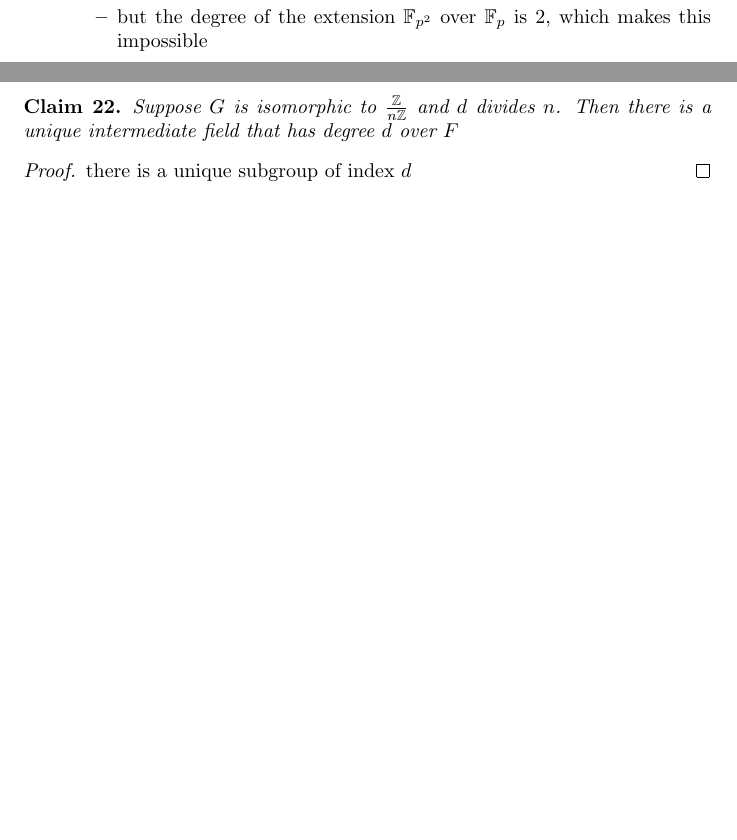
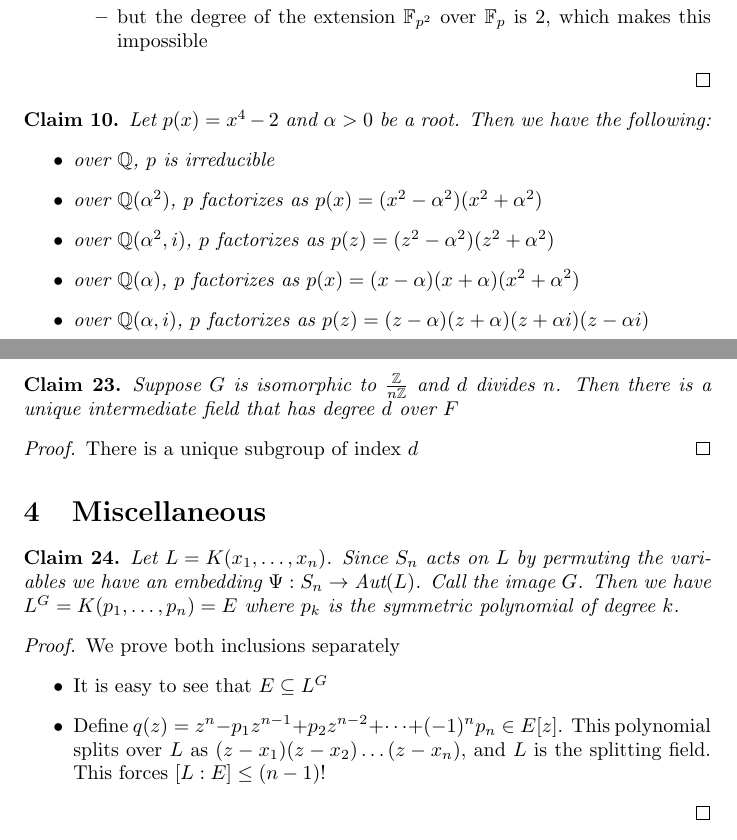
Before and after one commit to adipadiyar/algebra, a LaTeX document (fields_galois/fields_galois.tex): two parts of pages 2 and 7 of 7, joined at a grey line, cut so that both start at the same text, the shorter picture padded with empty space. Compiled offline with pdfLaTeX.

Commit message:
more work on galois problemset

```diff
--- a/fields_galois/fields_galois.tex
+++ b/fields_galois/fields_galois.tex
@@ -109,6 +109,17 @@
       \end{itemize}
   \end{itemize}
 \end{proof}
+
+\begin{claim}
+  Let $p(x)=x^4-2$ and $\alpha>0$ be a root. Then we have the following:
+  \begin{itemize}
+    \item over $\mathbb{Q}$, $p$ is irreducible
+    \item over $\mathbb{Q}(\alpha^2)$, $p$ factorizes as $p(x)=(x^2-\alpha^2)(x^2+\alpha^2)$
+    \item over $\mathbb{Q}(\alpha^2,i)$, $p$ factorizes as $p(z)=(z^2-\alpha^2)(z^2+\alpha^2)$
+    \item over $\mathbb{Q}(\alpha)$, $p$ factorizes as $p(x)=(x-\alpha)(x+\alpha)(x^2+\alpha^2)$
+    \item over $\mathbb{Q}(\alpha,i)$, $p$ factorizes as $p(z)=(z-\alpha)(z+\alpha)(z+\alpha i)(z-\alpha i)$
+  \end{itemize}
+\end{claim}
 
 \section{Some Galois groups}
 
@@ -352,7 +363,25 @@ Suppose that $K$ is a finite Galois extension of $F$ with Galois group $G$
 \end{claim}
 
 \begin{proof}
-  there is a unique subgroup of index $d$
+  There is a unique subgroup of index $d$
 \end{proof}
 
+\section{Miscellaneous}
+
+\begin{claim}
+  Let $L=K(x_1,\dots,x_n)$.
+  Since $S_n$ acts on $L$ by permuting the variables we have an embedding $\Psi:S_n \to \text{Aut}(L)$.
+  Call the image $G$.
+  Then we have $L^G = K(p_1,\dots,p_n) = E$ where $p_k$ is the symmetric polynomial of degree $k$.
+\end{claim}
+
+\begin{proof}
+    We prove both inclusions separately
+    \begin{itemize}
+      \item It is easy to see that $E \subseteq L^G$
+      \item Define $q(z) = z^n - p_1z^{n-1} + p_2z^{n-2} + \dots + (-1)^n p_n \in E[z]$.
+            This polynomial splits over $L$ as $(z-x_1)(z-x_2)\dots(z-x_n)$, and $L$ is the splitting field.
+            This forces $[L:E] \leq (n-1)!$
+    \end{itemize}
+\end{proof}
 \end{document}
```
Also changed, not shown: fields_galois/fields_galois.pdf.
